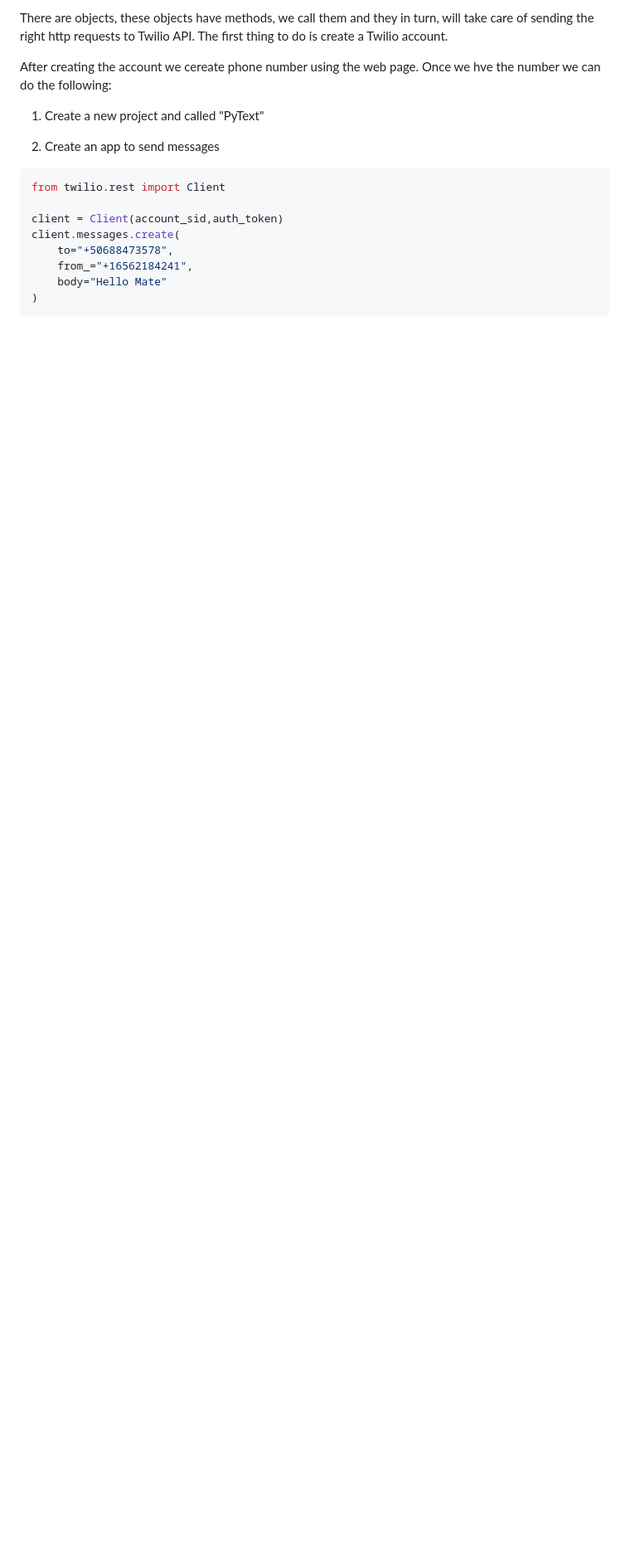
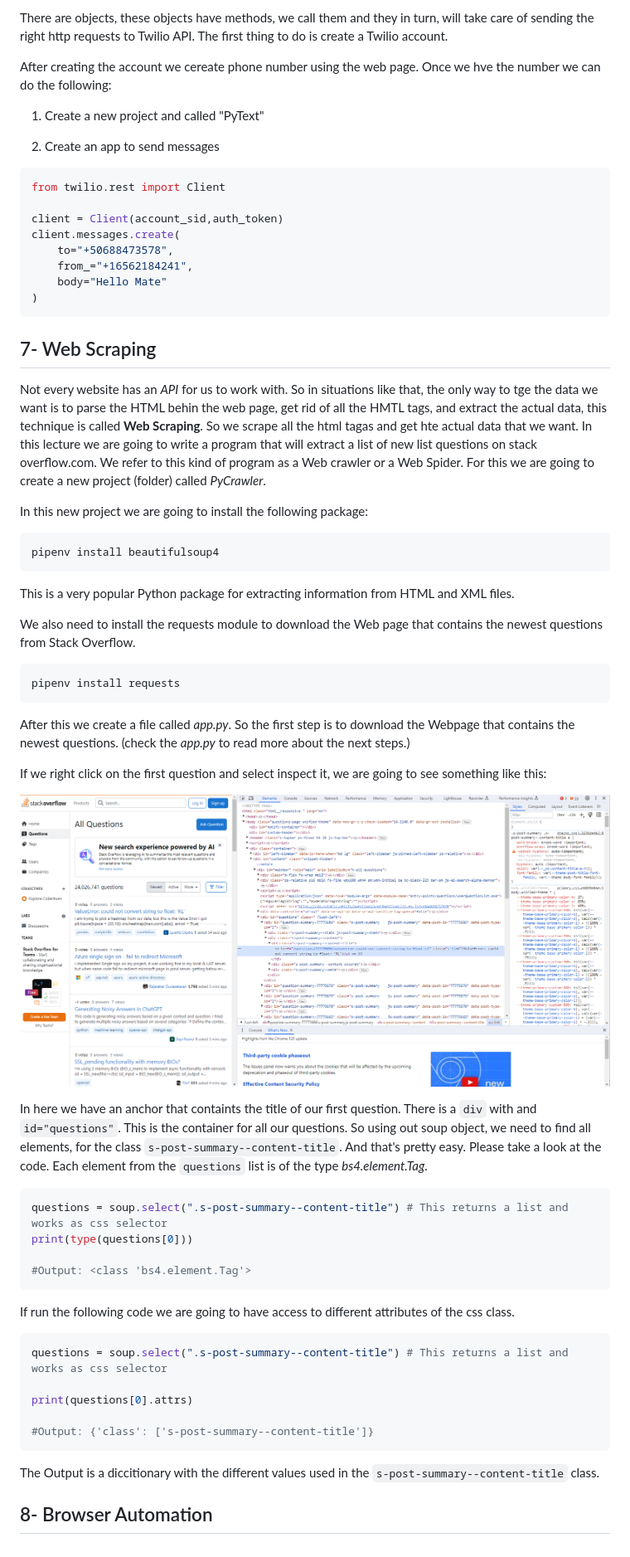
Before and after one commit to edjose182/PyCourseMosh, a Markdown page: pop-py-pkgs-u11/notes.md, the part around the change. Shown: that part at 83% size. Drawn GitHub-style; pictures changed too: pop-py-pkgs-u11/images/webpage_html_view.PNG (added); blank space fills up the shorter version.

Commit message:
It was added the code related to Unit 11 lecture 7
Signed-off-by: Campos <edgar-jose.campos@hpe.com>

````diff
--- a/pop-py-pkgs-u11/notes.md
+++ b/pop-py-pkgs-u11/notes.md
@@ -124,3 +124,55 @@ client.messages.create(
     body="Hello Mate"
 )
 ```
+
+## 7- Web Scraping
+
+Not every website has an _API_ for us to work with. So in situations like that, the only way to tge the data we want is to parse the HTML behin the web page, get rid of all the HMTL tags, and extract the actual data, this technique is called **Web Scraping**. So we scrape all the html tagas and get hte actual data that we want.
+In this lecture we are going to write a program that will extract a list of new list questions on stack overflow.com. We refer to this kind of program as a Web crawler or a Web Spider.
+For this we are going to create a new project (folder) called _PyCrawler_.
+
+In this new project we are going to install the following package:
+
+```bash
+pipenv install beautifulsoup4
+```
+
+This is a very popular Python package for extracting information from HTML and XML files.
+
+We also need to install the requests module to download the Web page that contains the newest questions from Stack Overflow.
+
+```bash
+pipenv install requests
+```
+
+After this we create a file called _app.py_. So the first step is to download the Webpage that contains the newest questions.
+(check the _app.py_ to read more about the next steps.)
+
+If we right click on the first question and select inspect it, we are going to see something like this:
+
+![webpage_html_view](./images/webpage_html_view.PNG)
+
+In here we have an anchor that containts the title of our first question. There is a `div` with and `id="questions"`. This is the container for all our questions. So using out soup object, we need to find all elements, for the class `s-post-summary--content-title`. And that's pretty easy.
+Please take a look at the code.
+Each element from the `questions` list is of the type _bs4.element.Tag_.
+
+```python
+questions = soup.select(".s-post-summary--content-title") # This returns a list and works as css selector
+print(type(questions[0]))
+
+#Output: <class 'bs4.element.Tag'>
+```
+
+If run the following code we are going to have access to different attributes of the css class.
+
+```python
+questions = soup.select(".s-post-summary--content-title") # This returns a list and works as css selector
+
+print(questions[0].attrs)
+
+#Output: {'class': ['s-post-summary--content-title']}
+```
+
+The Output is a diccitionary with the different values used in the `s-post-summary--content-title` class.
+
+## 8- Browser Automation
````
Also changed, not shown: 5 other files.
